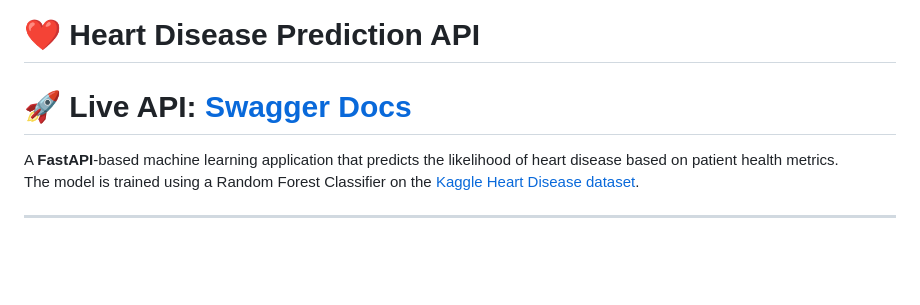
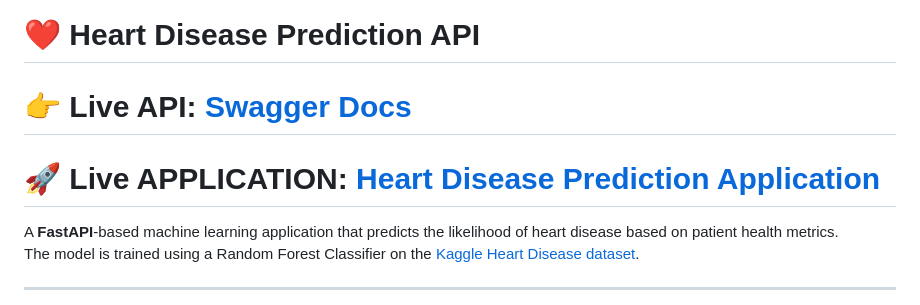
Before and after one commit to mahisalman/Heart_Disease_Prediction, a Markdown page: README.md, the part around the change. Rendered like a GitHub page; blank space fills up the shorter version.

```diff
--- a/README.md
+++ b/README.md
@@ -1,6 +1,6 @@
 # ❤️ Heart Disease Prediction API
-# 🚀 **Live API**: [Swagger Docs](https://heart-disease-prediction-joq2.onrender.com/docs#/)
-
+# 👉 **Live API**: [Swagger Docs](https://heart-disease-prediction-joq2.onrender.com/docs#/)
+# 🚀 **Live APPLICATION**: [Heart Disease Prediction Application](https://heart-disease-prediction-joq2.onrender.com/)
 A **FastAPI**-based machine learning application that predicts the likelihood of heart disease based on patient health metrics.
 The model is trained using a Random Forest Classifier on the [Kaggle Heart Disease dataset](https://www.kaggle.com/datasets/johnsmith88/heart-disease-dataset).
 
```
